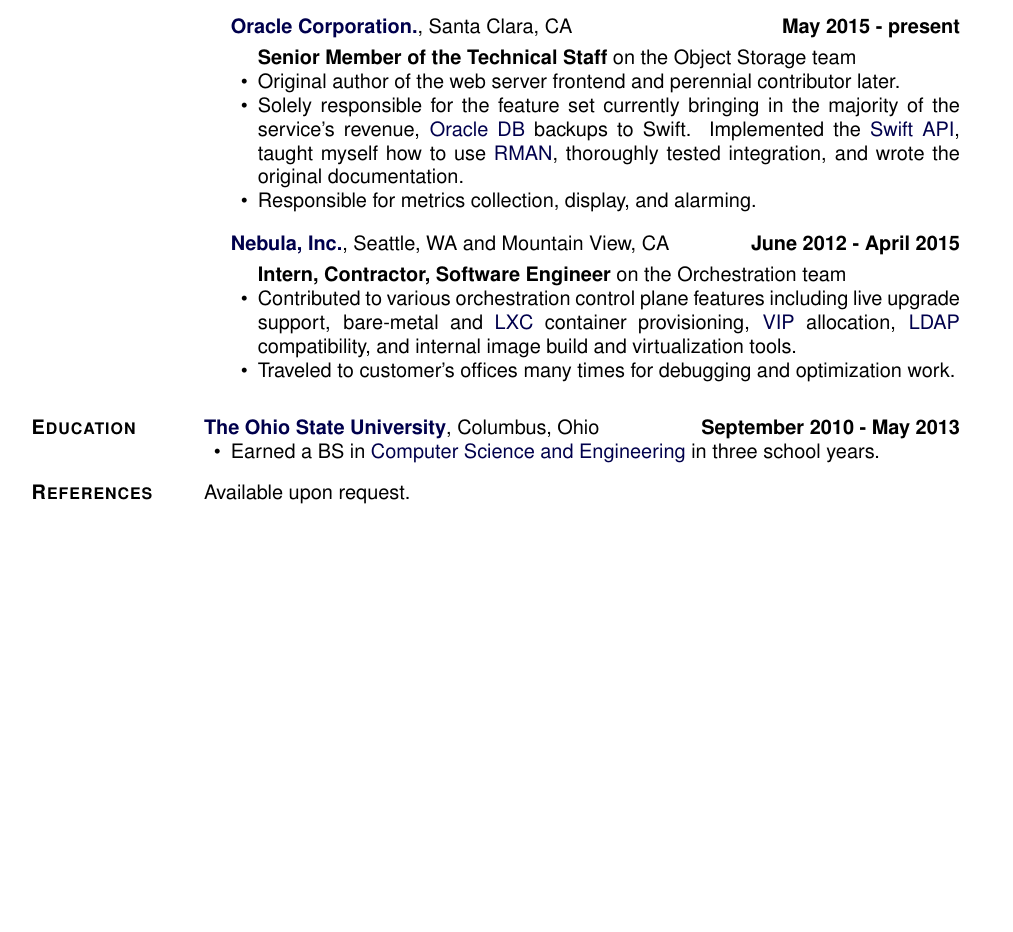
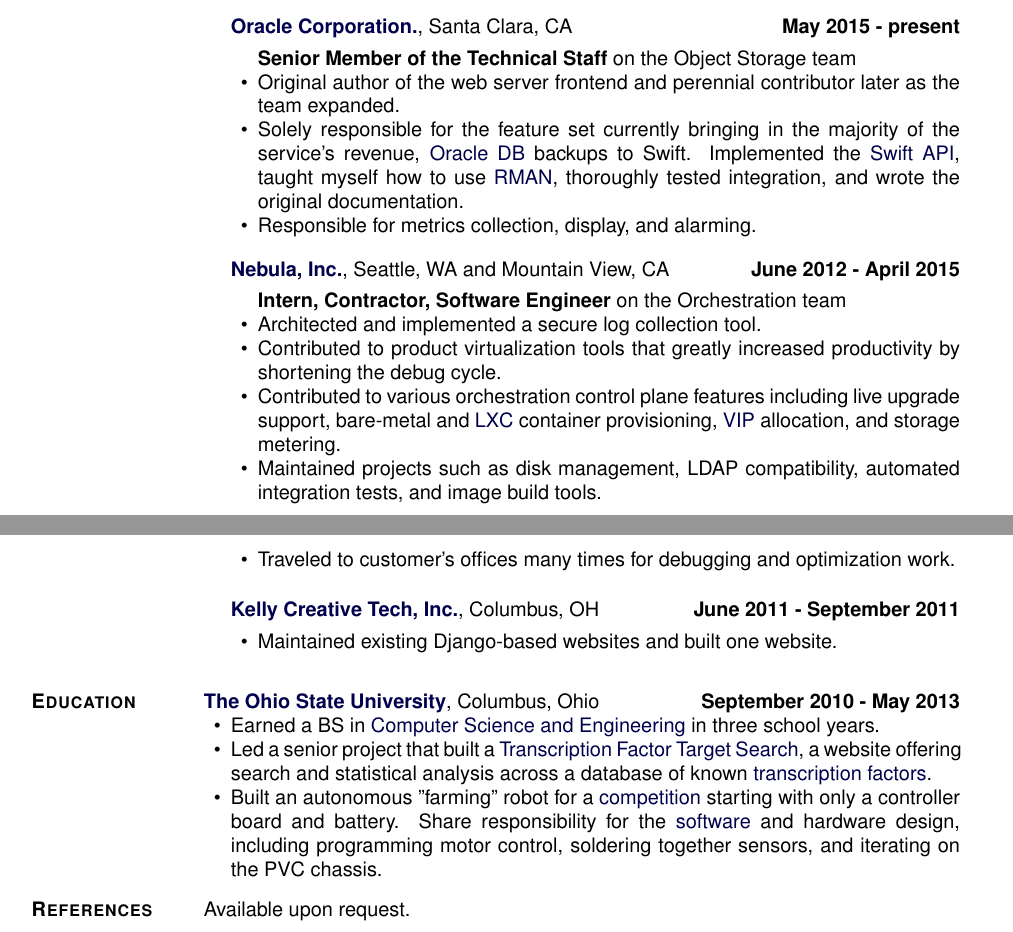
Before and after one commit to jfriedly/resume-cv, a LaTeX CV (cv.tex): part of the page before the commit and two parts of pages 1 and 2 of 2 after it, the two joined at a grey line, cut so that both start at the same text, the shorter picture padded with empty space. Compiled offline with pdfLaTeX.

Commit message:
Expand generic CV

```diff
--- a/cv.tex
+++ b/cv.tex
@@ -323,7 +323,7 @@
 \item[] \href{https://www.oracle.com/index.html}{\textbf{Oracle Corporation.}}, Santa Clara, CA \hfill{\textbf{May 2015 - present}}
     \begin{innerlist}
     \item[] \textbf{Senior Member of the Technical Staff} on the Object Storage team
-    \item Original author of the web server frontend and perennial contributor later.
+    \item Original author of the web server frontend and perennial contributor later as the team expanded.
     \item Solely responsible for the feature set currently bringing in the majority of the service's revenue, \href{https://www.oracle.com/database/index.html}{Oracle DB} backups to Swift.  Implemented the \href{https://github.com/openstack/swift}{Swift API}, taught myself how to use \href{http://www.oracle.com/technetwork/database/features/availability/rman-overview-096633.html}{RMAN}, thoroughly tested integration, and wrote the original documentation.
     \item Responsible for metrics collection, display, and alarming.
     \end{innerlist}
@@ -333,17 +333,29 @@
 \item[] \href{https://www.nebula.com}{\textbf{Nebula, Inc.}}, Seattle, WA and Mountain View, CA \hfill{\textbf{June 2012 - April 2015}}
     \begin{innerlist}
     \item[] \textbf{Intern, Contractor, Software Engineer} on the Orchestration team
-    \item Contributed to various orchestration control plane features including live upgrade support, bare-metal and \href{https://linuxcontainers.org/}{LXC} container provisioning, \href{https://en.wikipedia.org/wiki/Virtual_IP_address}{VIP} allocation, \href{http://en.wikipedia.org/wiki/Lightweight_Directory_Access_Protocol}{LDAP} \linebreak compatibility, and internal image build and virtualization tools.
+    \item Architected and implemented a secure log collection tool.
+    \item Contributed to product virtualization tools that greatly increased productivity by shortening the debug cycle.
+    \item Contributed to various orchestration control plane features including live upgrade support, bare-metal and \href{https://linuxcontainers.org/}{LXC} container provisioning, \href{https://en.wikipedia.org/wiki/Virtual_IP_address}{VIP} allocation, and storage metering.
+    \item Maintained projects such as disk management, LDAP compatibility, automated integration tests, and image build tools.
     \item Traveled to customer's offices many times for debugging and optimization work.
+    \end{innerlist}
+
+\end{outerlist}
+
+\begin{outerlist}
+\item[] \href{https://www.nebula.com}{\textbf{Kelly Creative Tech, Inc.}}, Columbus, OH \hfill{\textbf{June 2011 - September 2011}}
+    \begin{innerlist}
+    \item Maintained existing Django-based websites and built one website.
     \end{innerlist}
 \end{outerlist}
 
 \section{\textbf{Education}}
 
-\href{http://www.osu.edu/}{\textbf{The Ohio State University}},
-Columbus, Ohio \hfill{\textbf{September 2010 - May 2013}}
+\href{http://www.osu.edu/}{\textbf{The Ohio State University}}, Columbus, Ohio \hfill{\textbf{September 2010 - May 2013}}
 \begin{loneinnerlist}
     \item Earned a BS in \href{http://www.cse.ohio-state.edu/ugrad/bscse.shtml}{Computer Science and Engineering} in three school years.
+    \item Led a senior project that built a \href{https://github.com/jfriedly/tftarget}{Transcription Factor Target Search}, a website offering search and statistical analysis across a database of known \href{https://en.wikipedia.org/wiki/Transcription_factor}{transcription factors}.
+    \item Built an autonomous "farming" robot for a \href{https://mae.osu.edu/events/2011/05/robot-competition}{competition} starting with only a controller board and battery.  Share responsibility for the \href{https://github.com/jfriedly/robot}{software} and hardware design, including programming motor control, soldering together sensors, and iterating on the PVC chassis.
 \end{loneinnerlist}
 
 \section{\textbf{References}}
```
Also changed, not shown: cv.pdf, cv.tex (2 more changed lines).
